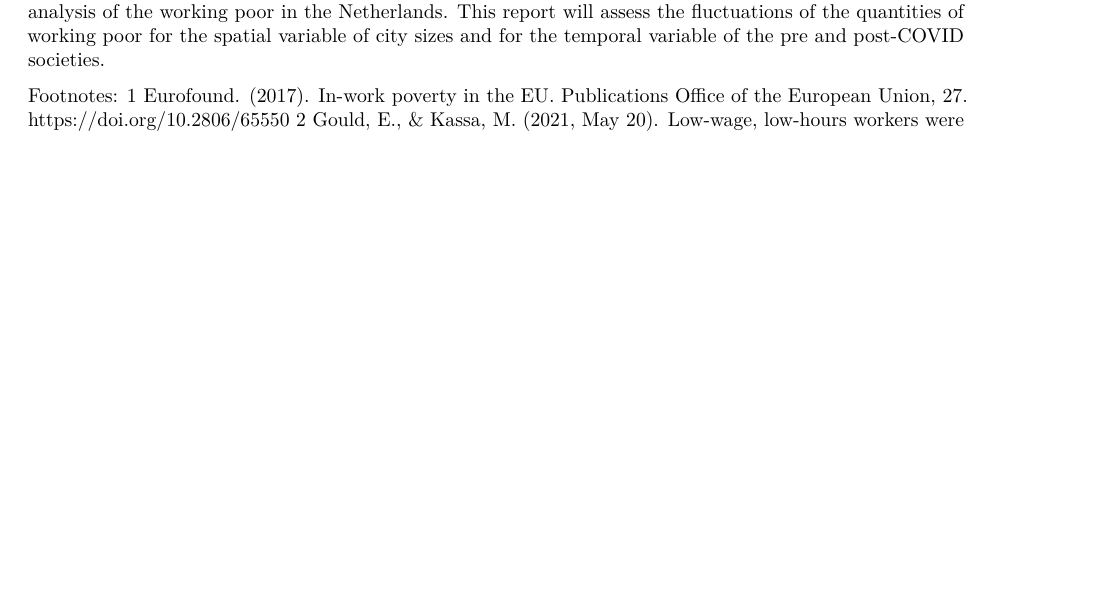
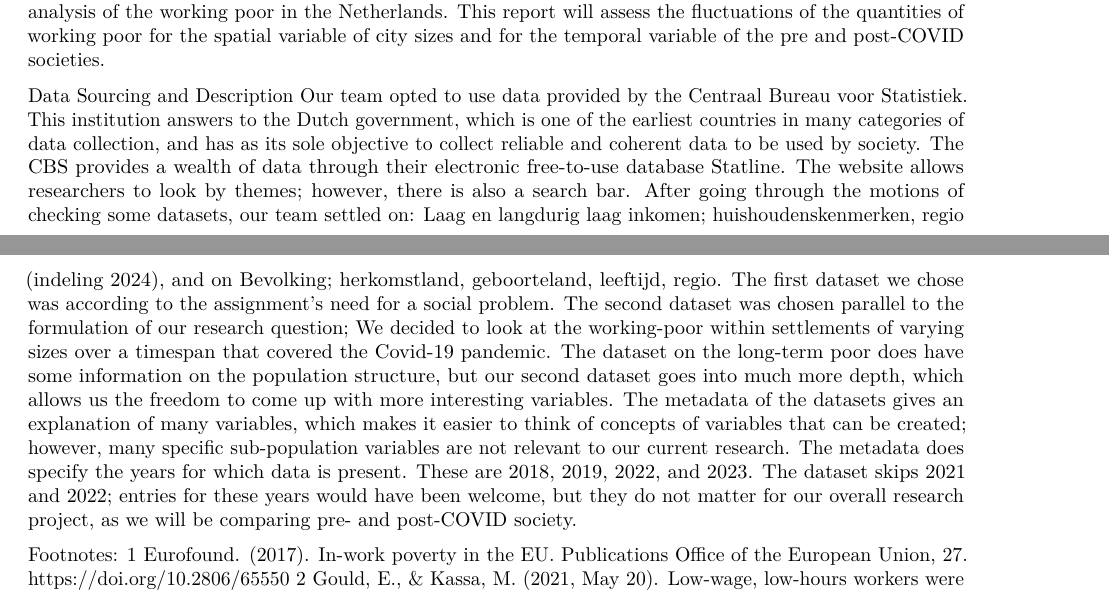
Before and after one commit to atg410/Working_Poverty_Report, an R Markdown document (Programming(1).Rmd): part of page 1 of 6 before the commit and two parts of pages 1 and 2 of 6 after it, the two joined at a grey line, cut so that both start at the same text, the shorter picture padded with empty space. Rendered offline with R 4.5, knitr and Pandoc, then LaTeX, with nearby package versions; some code elsewhere in the file could not run offline.

Commit message:
Update Programming(1).Rmd
Adding Data sourcing and Description

```diff
--- a/Programming(1).Rmd
+++ b/Programming(1).Rmd
@@ -22,6 +22,13 @@ When COVID-19 struck the global economic system, journalists, analysts, and comp
 However, whilst the unemployment levels are rightfully a concern to governments and policymakers, this concern should not undermine the attention given to other marginalized socioeconomic demographics. One such group are the working poor, people who are working, and thus a part of the productive workforce within society, and who simultaneously are below the poverty line. A report from Eurofund (the European Foundation for the improvement of Living and Working Conditions) on the working poor concludes that in the aftermath of the 2008-2009 Financial Crisis, unemployment was seen as a priority, whilst the working poor were not.^3
 	Being a member of the working poor is associated with a range of negative consequences on the quality of life of an individual. The financial uncertainty and instability of being in such a situation brings with it heightened levels of stress, which in turn weakens a person's immune system throughout the long term. Furthermore these conditions  contribute to a higher vulnerability of mental health issues among members of the working poor.^4 The ability to smooth economic shocks through insurance can lead to a reduction of stress, a mechanism of our current economic system that is not available to many of the working poor.^5 In large-scale social surveys assessing the quality of life of the working poor, the group consistently reports significantly lower satisfaction relative to other socioeconomic groups. Additionally a higher percentage of respondents also indicated that they experience social seclusion.^6 The working poor are by no means a small group; in 2017, this entailed 9.4% of those working in the EU and 6.1% in the Netherlands.^7
 	Since the onset of the pandemic in 2020, many countries were forced into lockdown, this was accompanied by a sharp decline of economic activity which further exacerbated the already existing socio economic problems. If our society is to address the issue of the working poor in the future, which might include another pandemic, then we need to prepare policies that can help these people out. However, in order to begin policymaking in earnest the government, its municipalities and the relevant involved institutions need analyses of data on the working poor to be able to plan for both the long-term scenario and scenarios in which economic activity suddenly slows down. To that end this research report aims to conduct a data analysis of the working poor in the Netherlands. This report will assess the fluctuations of the quantities of working poor for the spatial variable of city sizes and for the temporal variable of the pre and post-COVID societies.
+
+Data Sourcing and Description
+Our team opted to use data provided by the Centraal Bureau voor Statistiek. This institution answers to the Dutch government, which is one of the earliest countries in many categories of data collection, and has as its sole objective to collect reliable and coherent data to be used by society. The CBS provides a wealth of data through their electronic free-to-use database Statline. The website allows researchers to look by themes; however, there is also a search bar. After going through the motions of checking some datasets, our team settled on: Laag en langdurig laag inkomen; huishoudenskenmerken, regio (indeling 2024), and on Bevolking; herkomstland, geboorteland, leeftijd, regio.
+	The first dataset we chose was according to the assignment’s need for a social problem. The second dataset was chosen parallel to the formulation of our research question; We decided to look at the working-poor within settlements of varying sizes over a timespan that covered the Covid-19 pandemic. The dataset on the long-term poor does have some information on the population structure, but our second dataset goes into much more depth, which allows us the freedom to come up with more interesting variables.
+	The metadata of the datasets gives an explanation of many variables, which makes it easier to think of concepts of variables that can be created; however, many specific sub-population variables are not relevant to our current research. The metadata does specify the years for which data is present. These are 2018, 2019, 2022, and 2023. The dataset skips 2021 and 2022; entries for these years would have been welcome, but they do not matter for our overall research project, as we will be comparing pre- and post-COVID society.
+
+
 
 Footnotes:
 1 Eurofound. (2017). In-work poverty in the EU. Publications Office of the European Union, 27. https://doi.org/10.2806/65550
```
